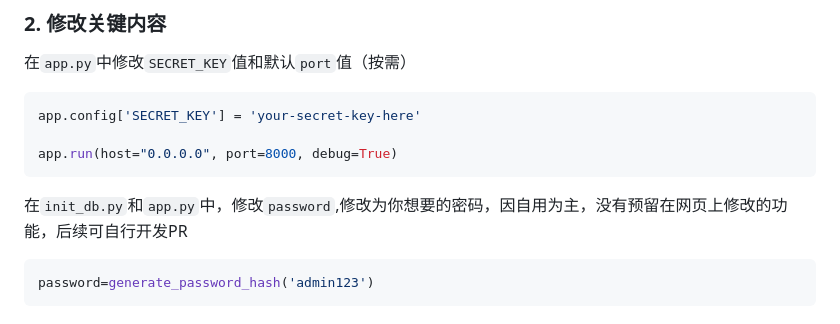
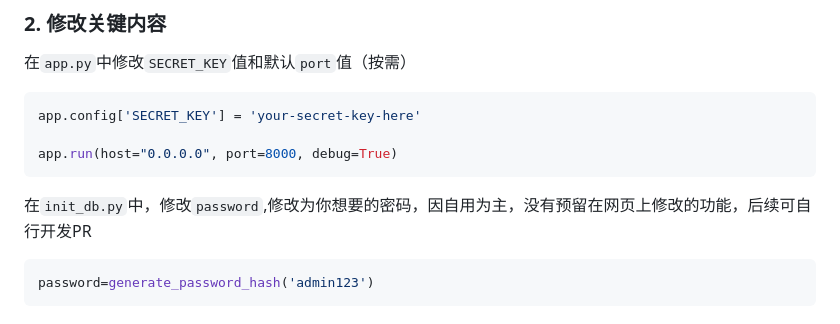
Before and after one commit to AimeiSoul/Domain-Monitor-System, a Markdown page: README.md, the part around the change. Rendered like a GitHub page.

````diff
--- a/README.md
+++ b/README.md
@@ -69,7 +69,7 @@ app.config['SECRET_KEY'] = 'your-secret-key-here'
 app.run(host="0.0.0.0", port=8000, debug=True)
 ```
 
-在`init_db.py`和`app.py`中，修改`password`,修改为你想要的密码，因自用为主，没有预留在网页上修改的功能，后续可自行开发PR
+在`init_db.py`中，修改`password`,修改为你想要的密码，因自用为主，没有预留在网页上修改的功能，后续可自行开发PR
 ```python
 password=generate_password_hash('admin123')
 ```
````
